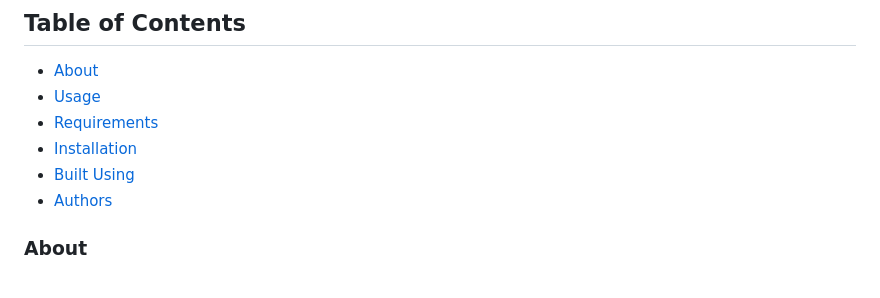
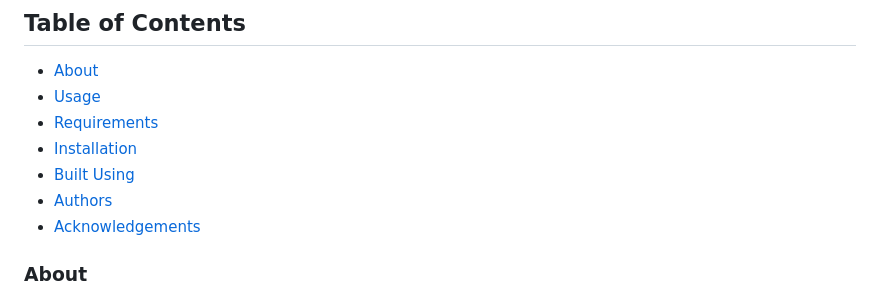
Before and after one commit to willh89/Trillo-Project, a Markdown page: README.md, the part around one of its changes. Drawn GitHub-style.

```diff
--- a/README.md
+++ b/README.md
@@ -32,6 +32,7 @@
 - [Installation](#Installation)
 - [Built Using](#built_using)
 - [Authors](#authors)
+- [Acknowledgements](#acknowledgements)
 
 ### About
 
```
Also changed, not shown: other parts of README.md (+1 -1 lines).
